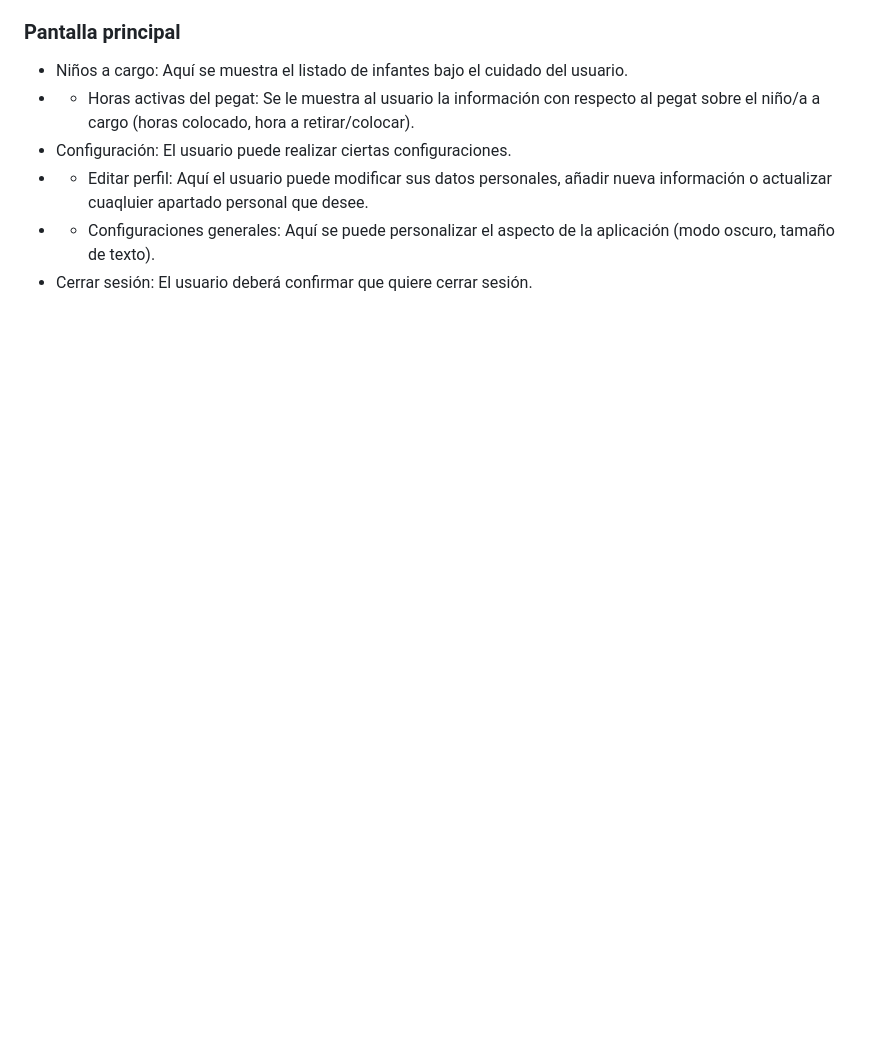
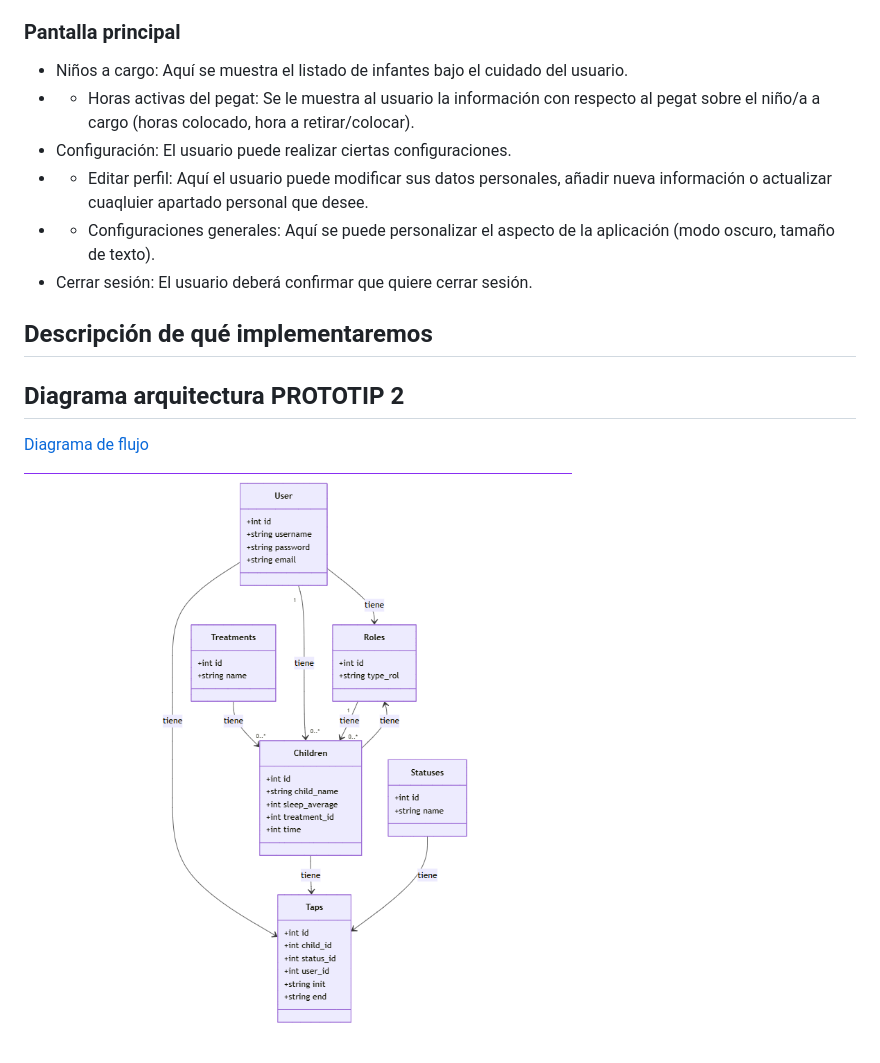
Before and after one commit to Josse71/tapatApp, a Markdown page: prototip2.md, the part around the change. GitHub-like rendering; pictures changed too: image-1.png (added); blank space fills up the shorter version.

```diff
--- a/prototip2.md
+++ b/prototip2.md
@@ -23,3 +23,13 @@
 - - Editar perfil: Aquí el usuario puede modificar sus datos personales, añadir nueva información o actualizar cuaqluier apartado personal que desee.
 - - Configuraciones generales: Aquí se puede personalizar el aspecto de la aplicación (modo oscuro, tamaño de texto).
 - Cerrar sesión: El usuario deberá confirmar que quiere cerrar sesión.
+
+## Descripción de qué implementaremos
+
+
+
+## Diagrama arquitectura PROTOTIP 2
+
+[Diagrama de flujo](prototip2/diagramaDades.mermaid)
+
+![alt text](image-1.png)
```
